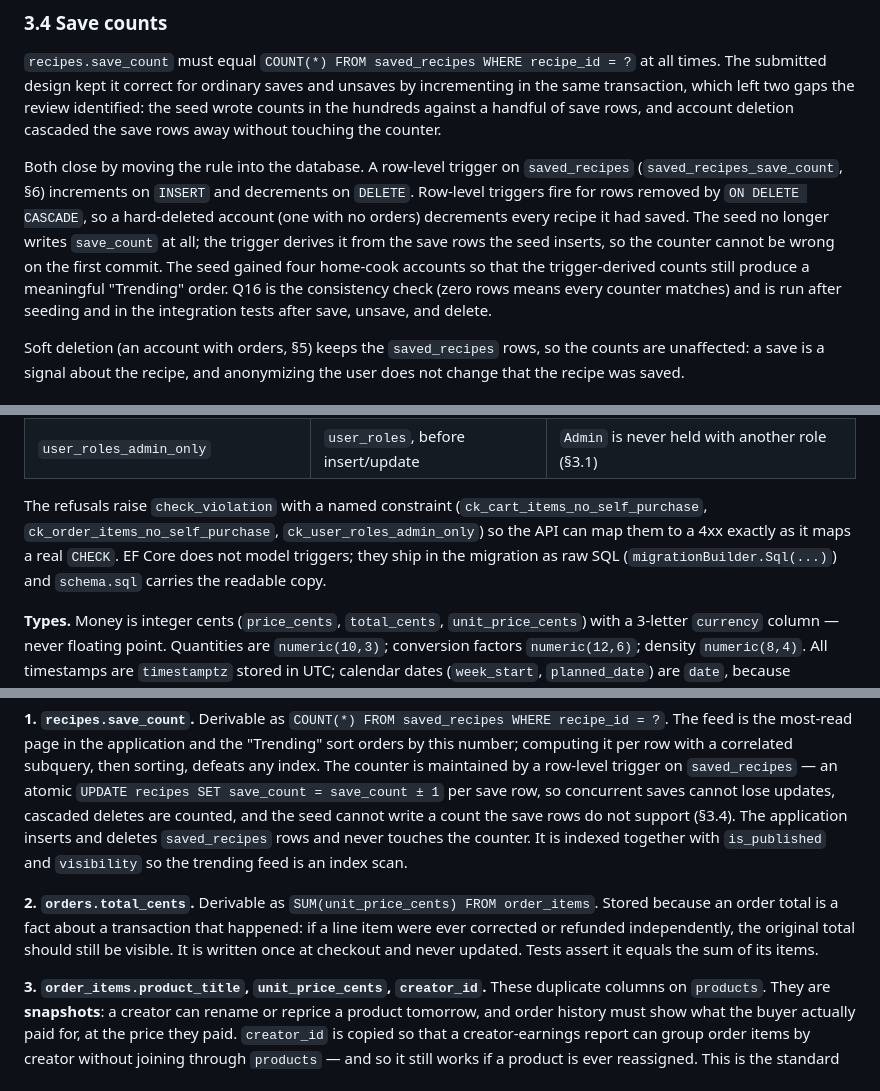
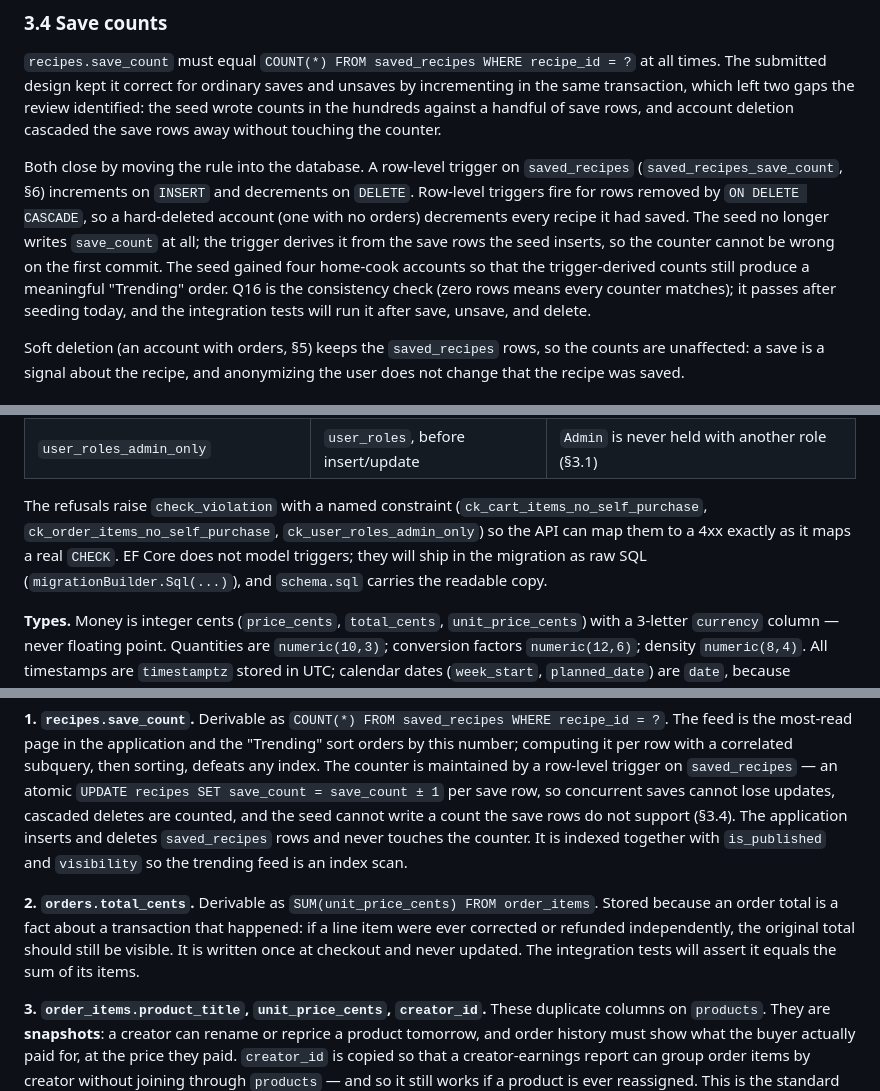
Before and after one commit to jeffgulick/CookFeed, a Markdown page: CookFeed_api/docs/DesignDocument.md, 3 parts joined by grey strips. Drawn GitHub-style.

```diff
--- a/CookFeed_api/docs/DesignDocument.md
+++ b/CookFeed_api/docs/DesignDocument.md
@@ -140,7 +157,7 @@ A creator chooses the mix per recipe: a public recipe inside a product is a prev
 
 `recipes.save_count` must equal `COUNT(*) FROM saved_recipes WHERE recipe_id = ?` at all times. The submitted design kept it correct for ordinary saves and unsaves by incrementing in the same transaction, which left two gaps the review identified: the seed wrote counts in the hundreds against a handful of save rows, and account deletion cascaded the save rows away without touching the counter.
 
-Both close by moving the rule into the database. A row-level trigger on `saved_recipes` (`saved_recipes_save_count`, §6) increments on `INSERT` and decrements on `DELETE`. Row-level triggers fire for rows removed by `ON DELETE CASCADE`, so a hard-deleted account (one with no orders) decrements every recipe it had saved. The seed no longer writes `save_count` at all; the trigger derives it from the save rows the seed inserts, so the counter cannot be wrong on the first commit. The seed gained four home-cook accounts so that the trigger-derived counts still produce a meaningful "Trending" order. Q16 is the consistency check (zero rows means every counter matches) and is run after seeding and in the integration tests after save, unsave, and delete.
+Both close by moving the rule into the database. A row-level trigger on `saved_recipes` (`saved_recipes_save_count`, §6) increments on `INSERT` and decrements on `DELETE`. Row-level triggers fire for rows removed by `ON DELETE CASCADE`, so a hard-deleted account (one with no orders) decrements every recipe it had saved. The seed no longer writes `save_count` at all; the trigger derives it from the save rows the seed inserts, so the counter cannot be wrong on the first commit. The seed gained four home-cook accounts so that the trigger-derived counts still produce a meaningful "Trending" order. Q16 is the consistency check (zero rows means every counter matches); it passes after seeding today, and the integration tests will run it after save, unsave, and delete.
 
 Soft deletion (an account with orders, §5) keeps the `saved_recipes` rows, so the counts are unaffected: a save is a signal about the recipe, and anonymizing the user does not change that the recipe was saved.
 
@@ -240,7 +257,7 @@ ck_reviews_rating_range                      rating BETWEEN 1 AND 5
 | `order_items_refuse_self_purchase` | `order_items`, before insert/update | a creator cannot buy their own product (§3.1) |
 | `user_roles_admin_only` | `user_roles`, before insert/update | `Admin` is never held with another role (§3.1) |
 
-The refusals raise `check_violation` with a named constraint (`ck_cart_items_no_self_purchase`, `ck_order_items_no_self_purchase`, `ck_user_roles_admin_only`) so the API can map them to a 4xx exactly as it maps a real `CHECK`. EF Core does not model triggers; they ship in the migration as raw SQL (`migrationBuilder.Sql(...)`) and `schema.sql` carries the readable copy.
+The refusals raise `check_violation` with a named constraint (`ck_cart_items_no_self_purchase`, `ck_order_items_no_self_purchase`, `ck_user_roles_admin_only`) so the API can map them to a 4xx exactly as it maps a real `CHECK`. EF Core does not model triggers; they will ship in the migration as raw SQL (`migrationBuilder.Sql(...)`), and `schema.sql` carries the readable copy.
 
 **Types.** Money is integer cents (`price_cents`, `total_cents`, `unit_price_cents`) with a 3-letter `currency` column — never floating point. Quantities are `numeric(10,3)`; conversion factors `numeric(12,6)`; density `numeric(8,4)`. All timestamps are `timestamptz` stored in UTC; calendar dates (`week_start`, `planned_date`) are `date`, because "Monday the 21st" is not an instant. Enums (`unit category`, `meal slot`, `product type`, `order status`, `visibility`) are stored as short `varchar` rather than PostgreSQL enum types so that adding a value is an `INSERT`-compatible change rather than an `ALTER TYPE`, and so the values are readable in `psql`.
 
@@ -252,7 +269,7 @@ Four deliberate departures from 3NF, each with the derivation rule and how it st
 
 **1. `recipes.save_count`.** Derivable as `COUNT(*) FROM saved_recipes WHERE recipe_id = ?`. The feed is the most-read page in the application and the "Trending" sort orders by this number; computing it per row with a correlated subquery, then sorting, defeats any index. The counter is maintained by a row-level trigger on `saved_recipes` — an atomic `UPDATE recipes SET save_count = save_count ± 1` per save row, so concurrent saves cannot lose updates, cascaded deletes are counted, and the seed cannot write a count the save rows do not support (§3.4). The application inserts and deletes `saved_recipes` rows and never touches the counter. It is indexed together with `is_published` and `visibility` so the trending feed is an index scan.
 
-**2. `orders.total_cents`.** Derivable as `SUM(unit_price_cents) FROM order_items`. Stored because an order total is a fact about a transaction that happened: if a line item were ever corrected or refunded independently, the original total should still be visible. It is written once at checkout and never updated. Tests assert it equals the sum of its items.
+**2. `orders.total_cents`.** Derivable as `SUM(unit_price_cents) FROM order_items`. Stored because an order total is a fact about a transaction that happened: if a line item were ever corrected or refunded independently, the original total should still be visible. It is written once at checkout and never updated. The integration tests will assert it equals the sum of its items.
 
 **3. `order_items.product_title`, `unit_price_cents`, `creator_id`.** These duplicate columns on `products`. They are **snapshots**: a creator can rename or reprice a product tomorrow, and order history must show what the buyer actually paid for, at the price they paid. `creator_id` is copied so that a creator-earnings report can group order items by creator without joining through `products` — and so it still works if a product is ever reassigned. This is the standard e-commerce pattern; the normalized alternative (a `product_versions` table) was more machinery than the project needs.
 
```
Also changed, not shown: other parts of CookFeed_api/docs/DesignDocument.md (+26 -9 lines), CookFeed_api/DOCKER.md (+16 -9 lines), CookFeed_api/docs/Queries.md (+20 -17 lines).
